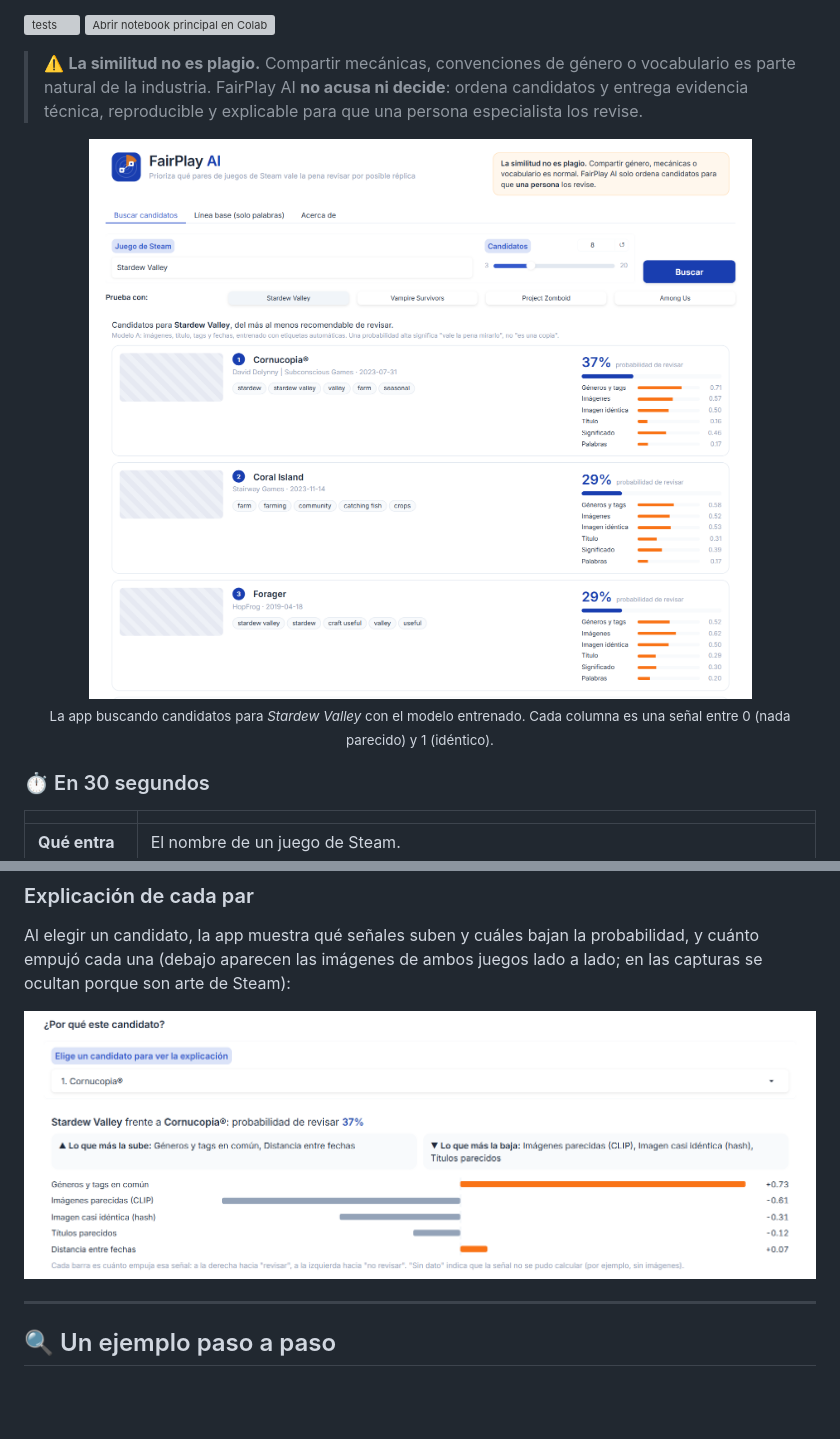
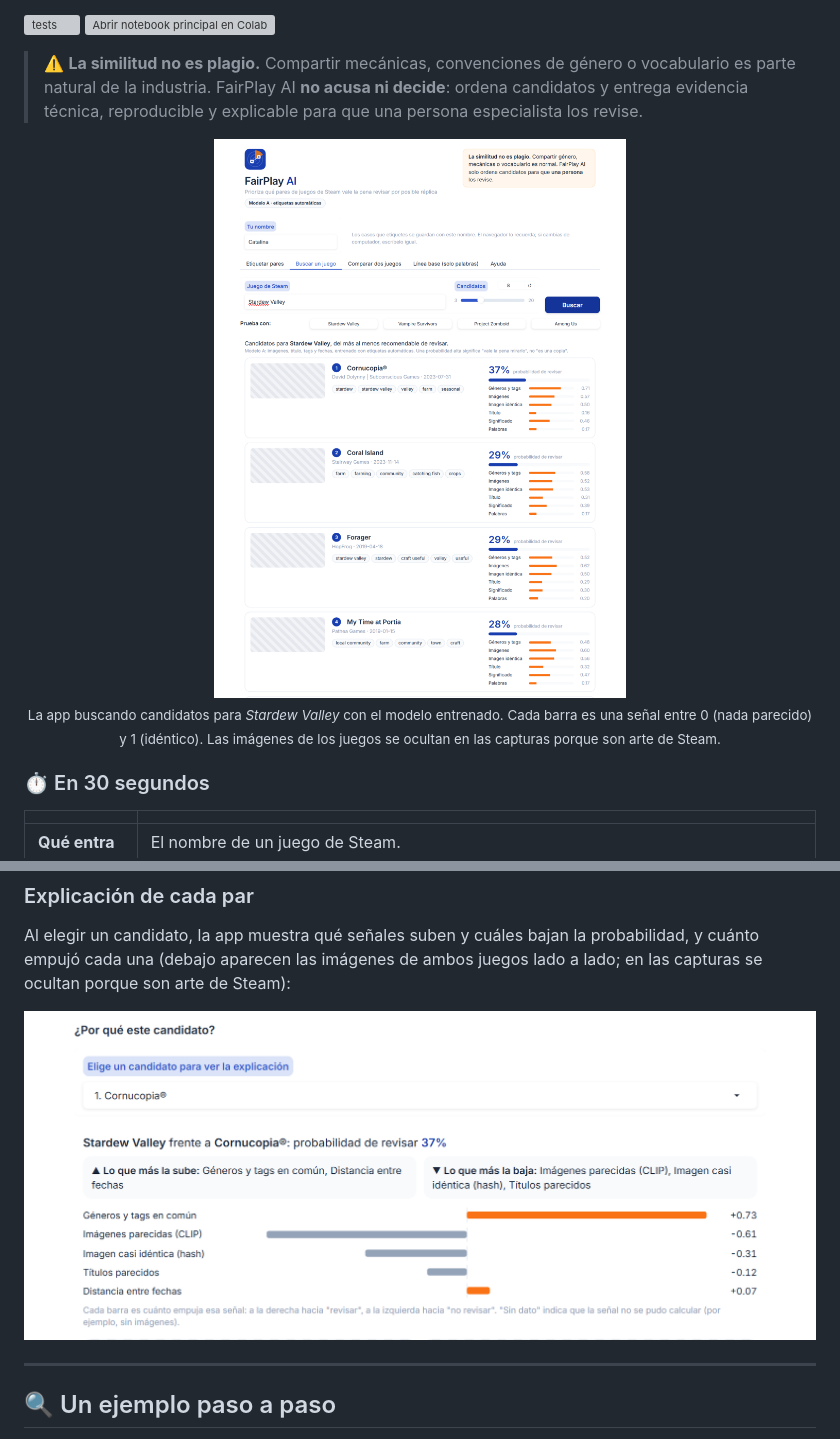
Before and after one commit to lina-cc/sic-ia-clone-radar, a Markdown page: README.md, 2 parts joined by grey strips. Rendered like a GitHub page; pictures changed too: docs/img/app_explicacion.png, docs/img/app_modelo.png; blank space fills up the shorter version; grey boxes are pictures that could not be loaded.

Commit message:
docs: capturas y animación del README con el diseño nuevo
Rehace las capturas de la búsqueda y de la explicación y la animación de uso, y agrega una captura de la pestaña Etiquetar pares.

```diff
--- a/README.md
+++ b/README.md
@@ -16,7 +16,7 @@ Equipo: **Ignacio Hidalgo, Sergio Rebolledo, Catalina Caris y Avelyn García**.
 
 <p align="center">
   <img src="docs/img/app_modelo.png" alt="App de FairPlay AI: candidatos para Stardew Valley ordenados por probabilidad de revisión, con el valor de cada señal" width="900">
-  <br><sub>La app buscando candidatos para <i>Stardew Valley</i> con el modelo entrenado. Cada columna es una señal entre 0 (nada parecido) y 1 (idéntico).</sub>
+  <br><sub>La app buscando candidatos para <i>Stardew Valley</i> con el modelo entrenado. Cada barra es una señal entre 0 (nada parecido) y 1 (idéntico). Las imágenes de los juegos se ocultan en las capturas porque son arte de Steam.</sub>
 </p>
 
 ### ⏱️ En 30 segundos
```
Also changed, not shown: other parts of README.md (+8 -1 lines), docs/img/app_etiquetar.png (added), 1 other file.
